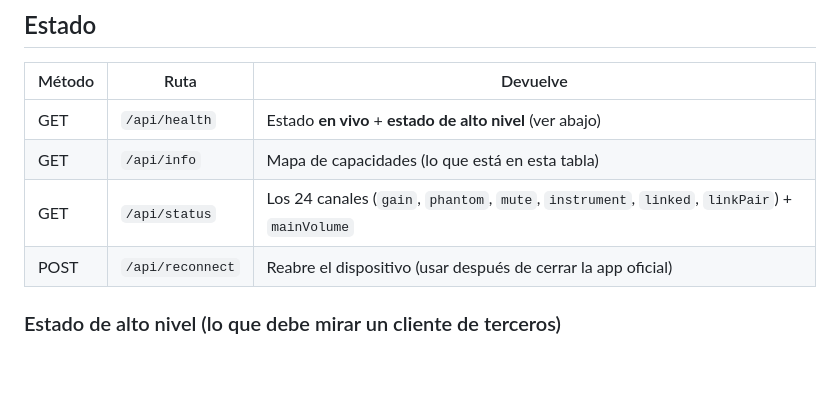
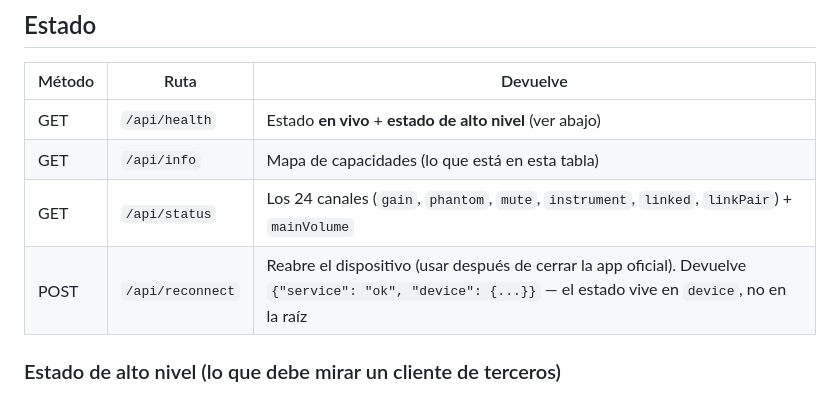
Before and after one commit to djenttleman/evo16-API-web, a Markdown page: docs/AGENT-API.md, the part around the change. Rendered like a GitHub page; blank space fills up the shorter version.

Commit message:
docs(api): aclarar la forma de la respuesta de /api/reconnect (el estado viene dentro de device)

```diff
--- a/docs/AGENT-API.md
+++ b/docs/AGENT-API.md
@@ -47,7 +47,7 @@ curl -X POST http://127.0.0.1:3000/api/reconnect
 | GET | `/api/health` | Estado **en vivo** + **estado de alto nivel** (ver abajo) |
 | GET | `/api/info` | Mapa de capacidades (lo que está en esta tabla) |
 | GET | `/api/status` | Los 24 canales (`gain`, `phantom`, `mute`, `instrument`, `linked`, `linkPair`) + `mainVolume` |
-| POST | `/api/reconnect` | Reabre el dispositivo (usar después de cerrar la app oficial) |
+| POST | `/api/reconnect` | Reabre el dispositivo (usar después de cerrar la app oficial). Devuelve `{"service": "ok", "device": {...}}` — el estado vive en `device`, no en la raíz |
 
 ### Estado de alto nivel (lo que debe mirar un cliente de terceros)
 
```
